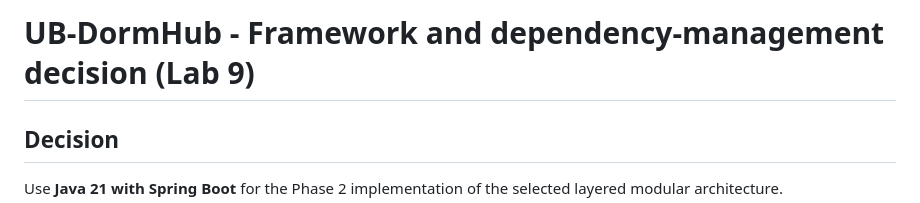
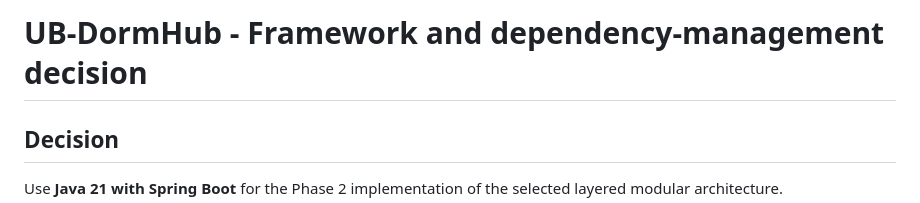
Before and after one commit to lasswellmahosi16-design/CSI473-UB-Residence-Management, a Markdown page: evidence/docs/framework-decision.md, the part around the change. GitHub-like rendering.

```diff
--- a/evidence/docs/framework-decision.md
+++ b/evidence/docs/framework-decision.md
@@ -1,4 +1,4 @@
-# UB-DormHub - Framework and dependency-management decision (Lab 9)
+# UB-DormHub - Framework and dependency-management decision
 
 ## Decision
 
```
